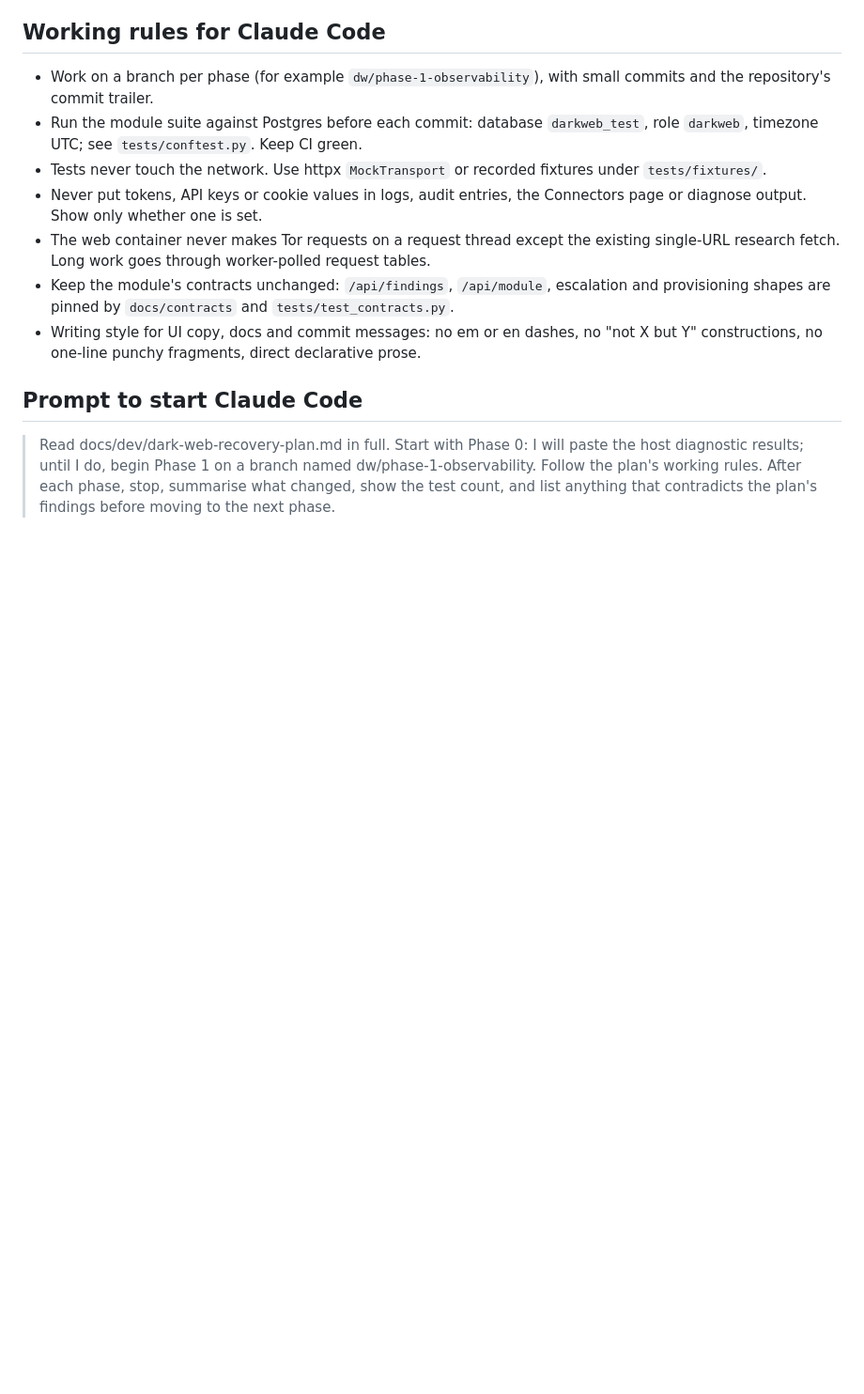
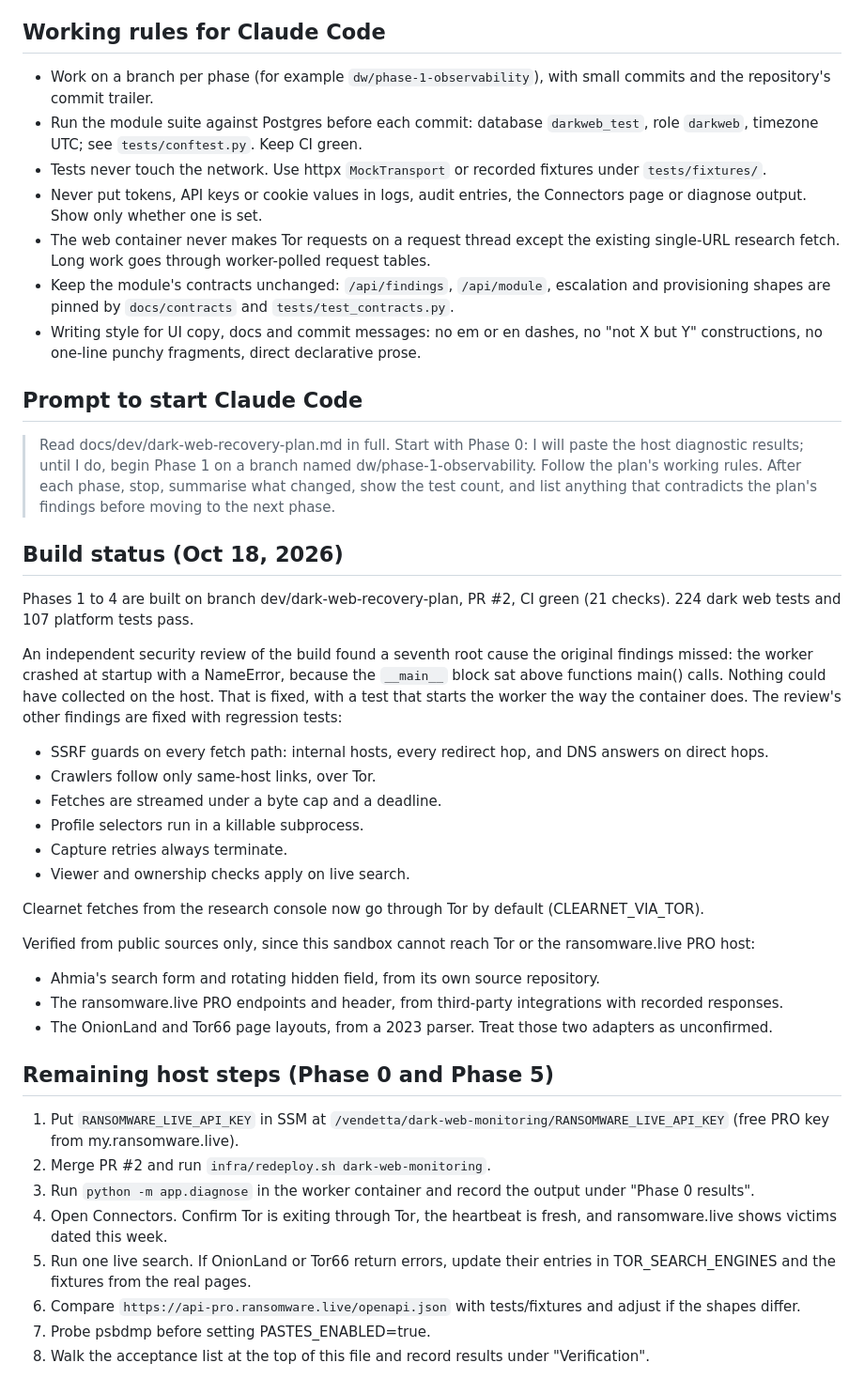
Before and after one commit to jsnookvcd/Vendetta_Platform, a Markdown page: docs/dev/dark-web-recovery-plan.md, the part around the change. Shown at 94% size. GitHub-like rendering; blank space fills up the shorter version.

Commit message:
docs(dark-web): build status, review outcome and the remaining host steps
Co-Authored-By: Claude Opus 5.5 <noreply@anthropic.com>
Claude-Session: https://claude.ai/code/session_01RgqdgPTSU335MsTaqsk4fV

```diff
--- a/docs/dev/dark-web-recovery-plan.md
+++ b/docs/dev/dark-web-recovery-plan.md
@@ -194,3 +194,33 @@ Tests: auto terms on provision (create, update, no deletion of analyst terms); b
 ## Prompt to start Claude Code
 
 > Read docs/dev/dark-web-recovery-plan.md in full. Start with Phase 0: I will paste the host diagnostic results; until I do, begin Phase 1 on a branch named dw/phase-1-observability. Follow the plan's working rules. After each phase, stop, summarise what changed, show the test count, and list anything that contradicts the plan's findings before moving to the next phase.
+
+## Build status (Oct 18, 2026)
+
+Phases 1 to 4 are built on branch dev/dark-web-recovery-plan, PR #2, CI green (21 checks). 224 dark web tests and 107 platform tests pass.
+
+An independent security review of the build found a seventh root cause the original findings missed: the worker crashed at startup with a NameError, because the `__main__` block sat above functions main() calls. Nothing could have collected on the host. That is fixed, with a test that starts the worker the way the container does. The review's other findings are fixed with regression tests:
+- SSRF guards on every fetch path: internal hosts, every redirect hop, and DNS answers on direct hops.
+- Crawlers follow only same-host links, over Tor.
+- Fetches are streamed under a byte cap and a deadline.
+- Profile selectors run in a killable subprocess.
+- Capture retries always terminate.
+- Viewer and ownership checks apply on live search.
+
+Clearnet fetches from the research console now go through Tor by default (CLEARNET_VIA_TOR).
+
+Verified from public sources only, since this sandbox cannot reach Tor or the ransomware.live PRO host:
+- Ahmia's search form and rotating hidden field, from its own source repository.
+- The ransomware.live PRO endpoints and header, from third-party integrations with recorded responses.
+- The OnionLand and Tor66 page layouts, from a 2023 parser. Treat those two adapters as unconfirmed.
+
+## Remaining host steps (Phase 0 and Phase 5)
+
+1. Put `RANSOMWARE_LIVE_API_KEY` in SSM at `/vendetta/dark-web-monitoring/RANSOMWARE_LIVE_API_KEY` (free PRO key from my.ransomware.live).
+2. Merge PR #2 and run `infra/redeploy.sh dark-web-monitoring`.
+3. Run `python -m app.diagnose` in the worker container and record the output under "Phase 0 results".
+4. Open Connectors. Confirm Tor is exiting through Tor, the heartbeat is fresh, and ransomware.live shows victims dated this week.
+5. Run one live search. If OnionLand or Tor66 return errors, update their entries in TOR_SEARCH_ENGINES and the fixtures from the real pages.
+6. Compare `https://api-pro.ransomware.live/openapi.json` with tests/fixtures and adjust if the shapes differ.
+7. Probe psbdmp before setting PASTES_ENABLED=true.
+8. Walk the acceptance list at the top of this file and record results under "Verification".
```
